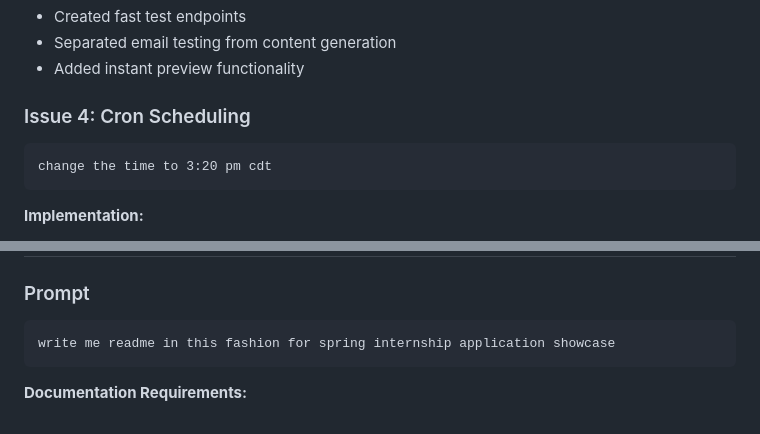
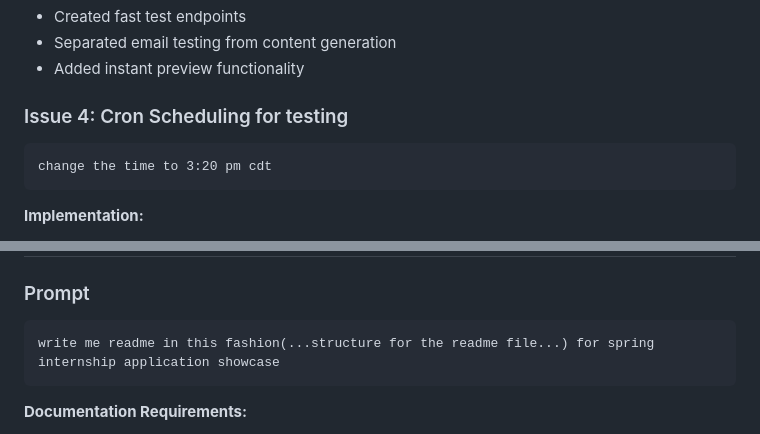
Before and after one commit to Eswar-deep/cf_ai_newsletter, a Markdown page: PROMPTS.md, 2 parts joined by grey strips. Rendered like a GitHub page.

Commit message:
Refine prompts for cron scheduling and README structure
Updated prompt for Issue 4 and refined README request.

````diff
--- a/PROMPTS.md
+++ b/PROMPTS.md
@@ -281,7 +281,7 @@ too slow i want to test if i can send a dummy email
 - Separated email testing from content generation
 - Added instant preview functionality
 
-### Issue 4: Cron Scheduling
+### Issue 4: Cron Scheduling for testing
 ```
 change the time to 3:20 pm cdt
 ```
@@ -297,7 +297,7 @@ change the time to 3:20 pm cdt
 
 ### Prompt
 ```
-write me readme in this fashion for spring internship application showcase
+write me readme in this fashion(...structure for the readme file...) for spring internship application showcase
 ```
 
 **Documentation Requirements:**
````
